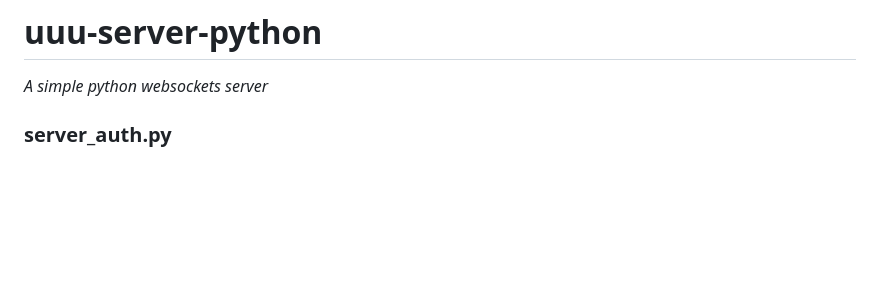
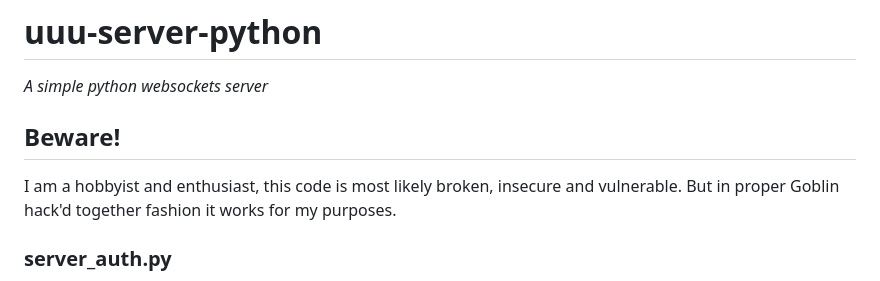
Before and after one commit to aa-parky/uuu-server-python, a Markdown page: README.md, the part around the change. Drawn GitHub-style; blank space fills up the shorter version.

```diff
--- a/README.md
+++ b/README.md
@@ -1,6 +1,9 @@
 # uuu-server-python
 _A simple python websockets server_
 
+## Beware!
+I am a hobbyist and enthusiast, this code is most likely broken, insecure and vulnerable.
+But in proper Goblin hack'd together fashion it works for my purposes.
 
 ### server_auth.py
 
```
